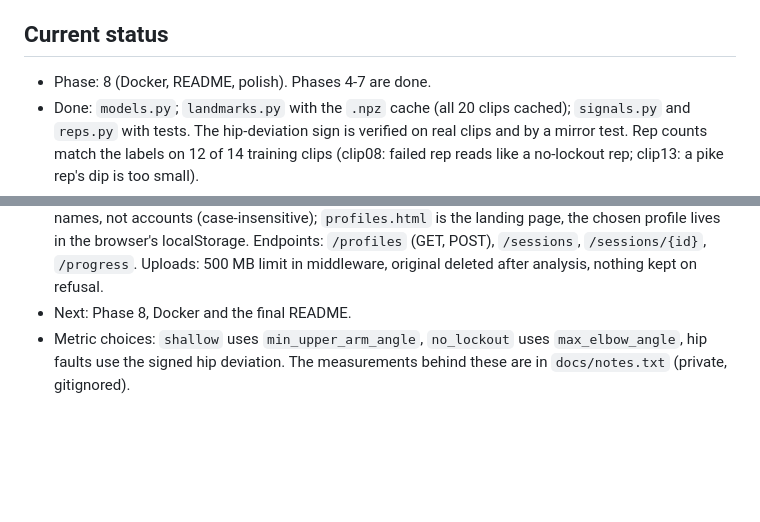
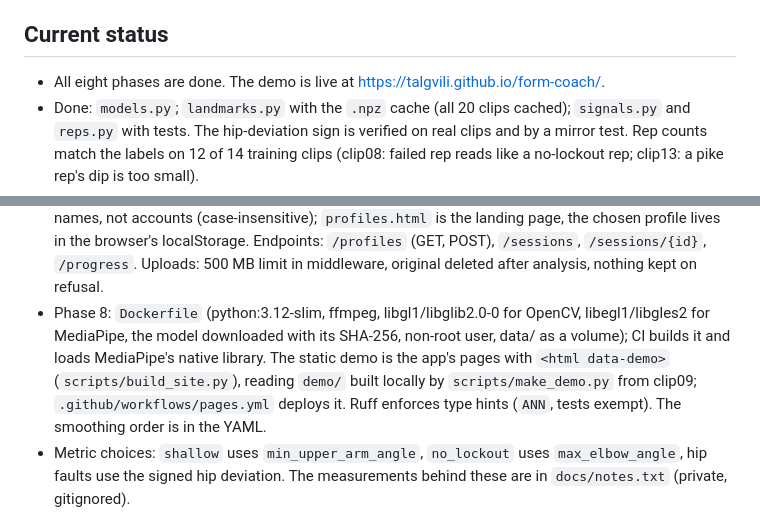
Before and after one commit to TalGvili/form-coach, a Markdown page: CLAUDE.md, 2 parts joined by grey strips. Rendered like a GitHub page; blank space fills up the shorter version.

```diff
--- a/CLAUDE.md
+++ b/CLAUDE.md
@@ -12,7 +12,7 @@ Full plan: @docs/form-coach-project-guide.md
 
 ## Current status
 
-- Phase: 8 (Docker, README, polish). Phases 4-7 are done.
+- All eight phases are done. The demo is live at https://talgvili.github.io/form-coach/.
 - Done: `models.py`; `landmarks.py` with the `.npz` cache (all 20 clips cached);
   `signals.py` and `reps.py` with tests. The hip-deviation sign is verified on real clips
   and by a mirror test. Rep counts match the labels on 12 of 14 training clips (clip08:
@@ -41,7 +41,12 @@ Full plan: @docs/form-coach-project-guide.md
   landing page, the chosen profile lives in the browser's localStorage. Endpoints: `/profiles`
   (GET, POST), `/sessions`, `/sessions/{id}`, `/progress`. Uploads: 500 MB limit in
   middleware, original deleted after analysis, nothing kept on refusal.
-- Next: Phase 8, Docker and the final README.
+- Phase 8: `Dockerfile` (python:3.12-slim, ffmpeg, libgl1/libglib2.0-0 for OpenCV,
+  libegl1/libgles2 for MediaPipe, the model downloaded with its SHA-256, non-root user, data/ as a
+  volume); CI builds it and loads MediaPipe's native library. The static demo is the app's pages
+  with `<html data-demo>` (`scripts/build_site.py`), reading `demo/` built locally by
+  `scripts/make_demo.py` from clip09; `.github/workflows/pages.yml` deploys it. Ruff enforces
+  type hints (`ANN`, tests exempt). The smoothing order is in the YAML.
 - Metric choices: `shallow` uses `min_upper_arm_angle`, `no_lockout` uses `max_elbow_angle`,
   hip faults use the signed hip deviation. The measurements behind these are in
   `docs/notes.txt` (private, gitignored).
```
Also changed, not shown: README.md (+6 -2 lines).
